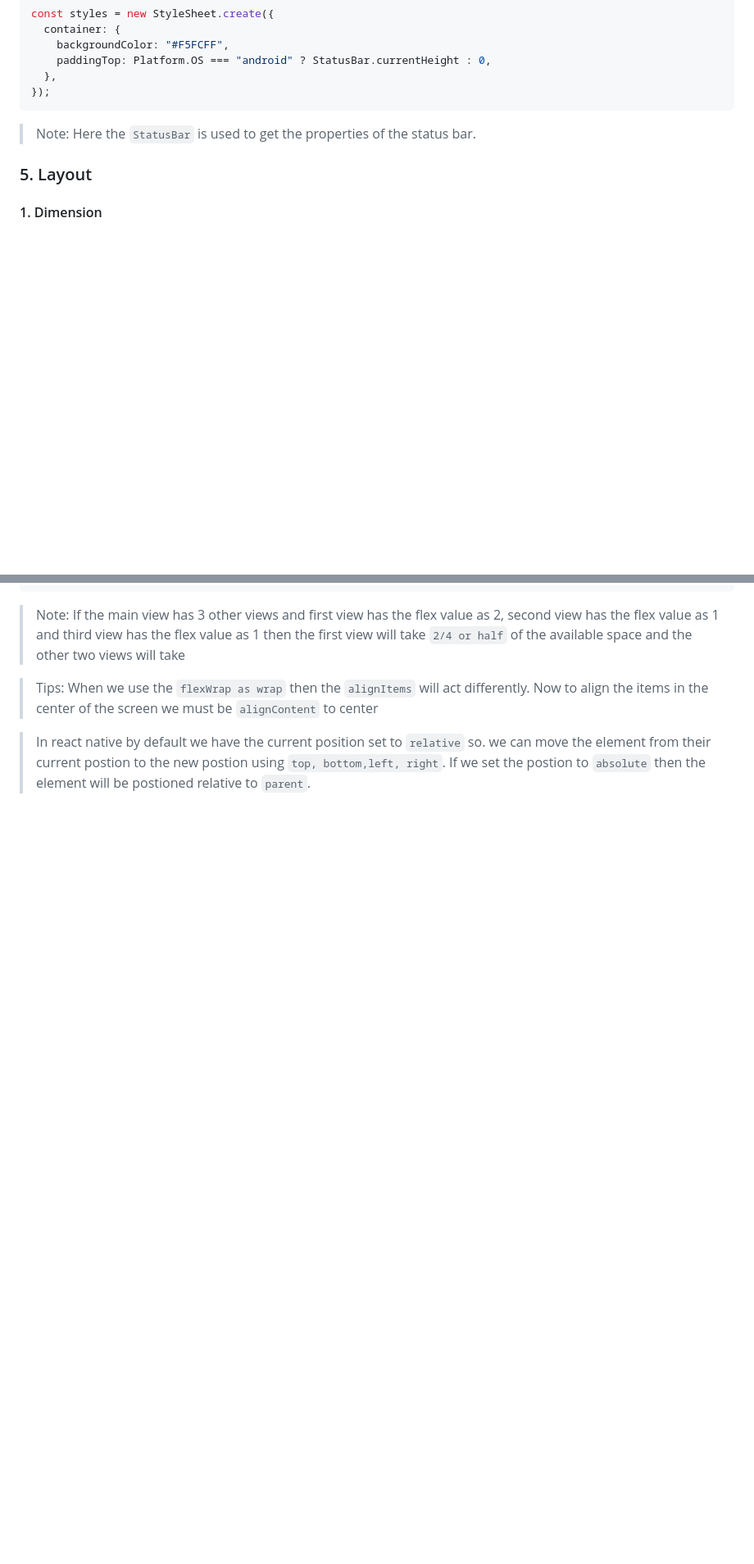
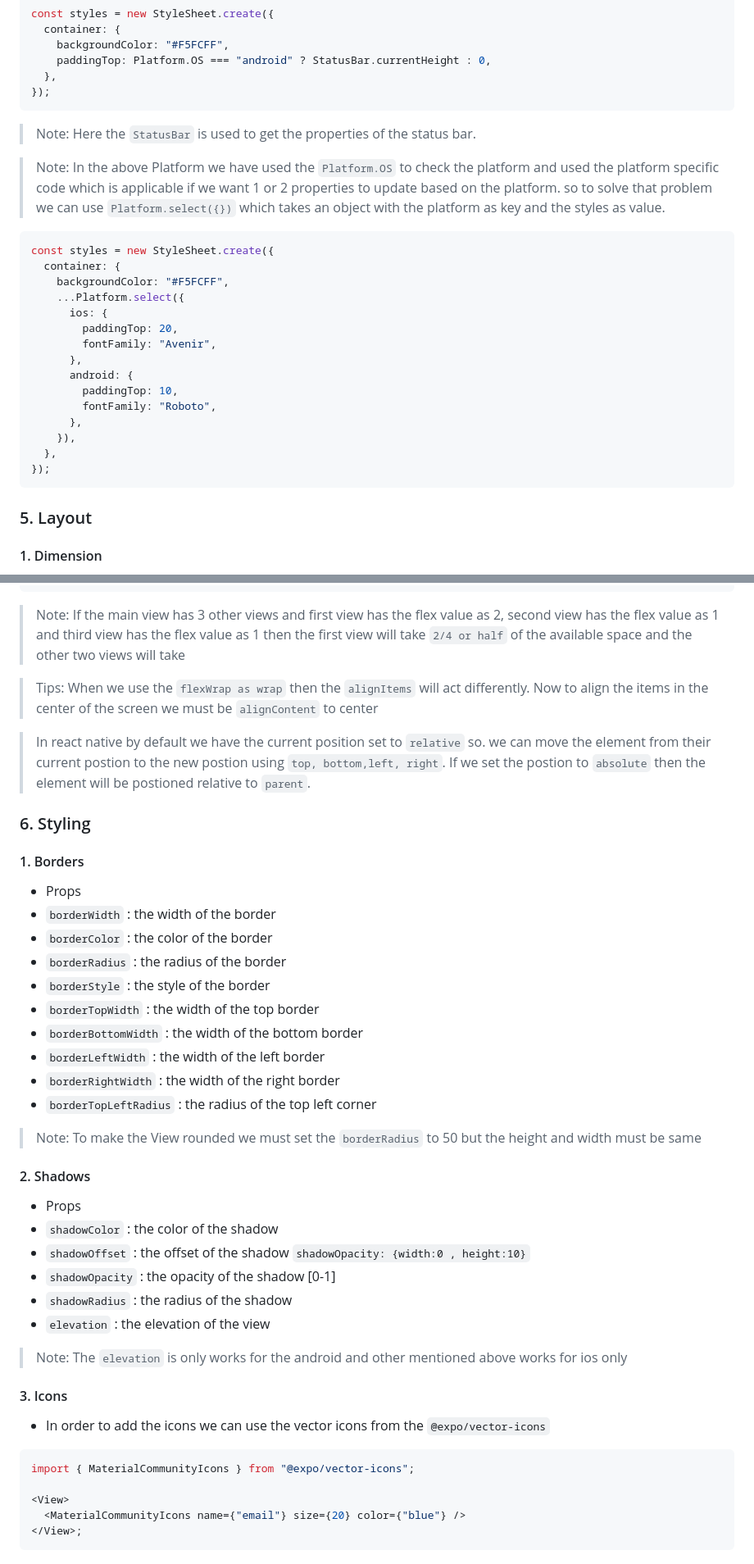
Before and after one commit to rznmgr630/react-native-basic-to-advance, a Markdown page: README.md, 2 parts joined by grey strips. Shown: that part at 82% size. Drawn GitHub-style; blank space fills up the shorter version.

Commit message:
feat: sone styles

````diff
--- a/README.md
+++ b/README.md
@@ -219,6 +219,26 @@ const styles = new StyleSheet.create({
 
 > Note: Here the `StatusBar` is used to get the properties of the status bar.
 
+> Note: In the above Platform we have used the `Platform.OS` to check the platform and used the platform specific code which is applicable if we want 1 or 2 properties to update based on the platform. so to solve that problem we can use `Platform.select({})` which takes an object with the platform as key and the styles as value.
+
+```js
+const styles = new StyleSheet.create({
+  container: {
+    backgroundColor: "#F5FCFF",
+    ...Platform.select({
+      ios: {
+        paddingTop: 20,
+        fontFamily: "Avenir",
+      },
+      android: {
+        paddingTop: 10,
+        fontFamily: "Roboto",
+      },
+    }),
+  },
+});
+```
+
 ### 5. Layout
 
 #### 1. Dimension
@@ -266,3 +286,43 @@ const styles = new StyleSheet.create({
 > Tips: When we use the `flexWrap as wrap` then the `alignItems` will act differently. Now to align the items in the center of the screen we must be `alignContent` to center
 
 > In react native by default we have the current position set to `relative` so. we can move the element from their current postion to the new postion using `top, bottom,left, right`. If we set the postion to `absolute` then the element will be postioned relative to `parent`.
+
+### 6. Styling
+
+#### 1. Borders
+
+- Props
+- `borderWidth` : the width of the border
+- `borderColor` : the color of the border
+- `borderRadius` : the radius of the border
+- `borderStyle` : the style of the border
+- `borderTopWidth` : the width of the top border
+- `borderBottomWidth` : the width of the bottom border
+- `borderLeftWidth` : the width of the left border
+- `borderRightWidth` : the width of the right border
+- `borderTopLeftRadius` : the radius of the top left corner
+
+> Note: To make the View rounded we must set the `borderRadius` to 50 but the height and width must be same
+
+#### 2. Shadows
+
+- Props
+- `shadowColor` : the color of the shadow
+- `shadowOffset` : the offset of the shadow `shadowOpacity: {width:0 , height:10}`
+- `shadowOpacity` : the opacity of the shadow [0-1]
+- `shadowRadius` : the radius of the shadow
+- `elevation` : the elevation of the view
+
+> Note: The `elevation` is only works for the android and other mentioned above works for ios only
+
+#### 3. Icons
+
+- In order to add the icons we can use the vector icons from the `@expo/vector-icons`
+
+```js
+import { MaterialCommunityIcons } from "@expo/vector-icons";
+
+<View>
+  <MaterialCommunityIcons name={"email"} size={20} color={"blue"} />
+</View>;
+```
````
